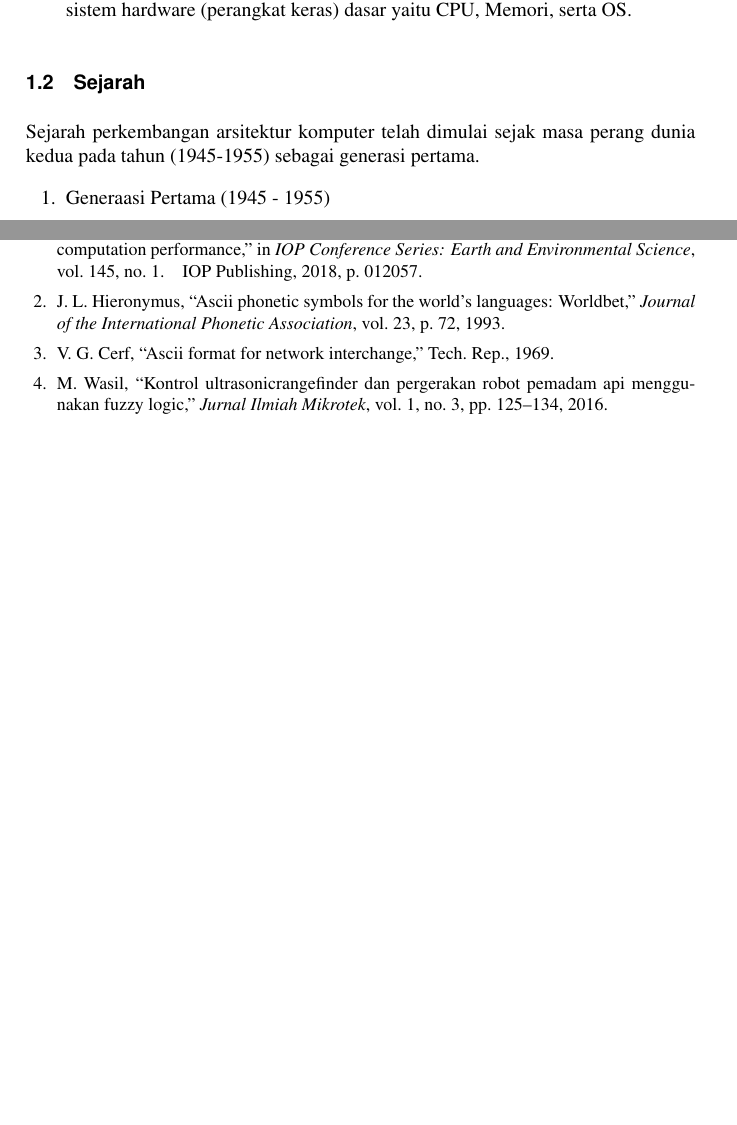
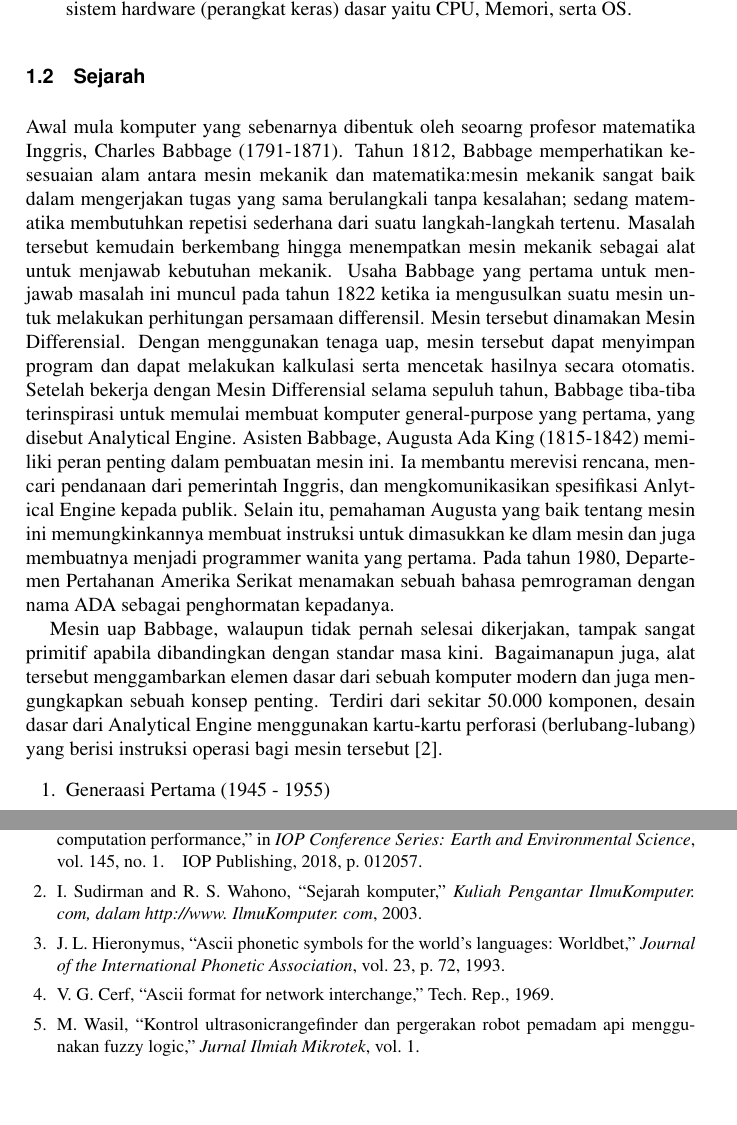
Before and after one commit to BukuInformatika/Arkom2019, a LaTeX thesis (main.tex, which reads chapters/DefinisidanSejarah.tex): two parts of pages 35 and 80 of 82, joined at a grey line, cut so that both start at the same text, the shorter picture padded with empty space. Compiled offline with pdfLaTeX.

Commit message:
menambahkan materi

```diff
--- a/chapters/DefinisidanSejarah.tex
+++ b/chapters/DefinisidanSejarah.tex
@@ -17,7 +17,31 @@ Hardware Set Architecture (HSA) adalah subsistem hardware (perangkat keras) dasa
 
 
 \section{Sejarah}
-Sejarah perkembangan arsitektur komputer telah dimulai sejak masa perang dunia kedua pada tahun (1945-1955) sebagai generasi pertama.
+
+Awal mula komputer yang sebenarnya dibentuk oleh seoarng profesor matematika Inggris, Charles
+Babbage (1791-1871). Tahun 1812, Babbage memperhatikan kesesuaian alam antara mesin
+mekanik dan matematika:mesin mekanik sangat baik dalam mengerjakan tugas yang sama
+berulangkali tanpa kesalahan; sedang matematika membutuhkan repetisi sederhana dari suatu
+langkah-langkah tertenu. Masalah tersebut kemudain berkembang hingga menempatkan mesin
+mekanik sebagai alat untuk menjawab kebutuhan mekanik. Usaha Babbage yang pertama untuk
+menjawab masalah ini muncul pada tahun 1822 ketika ia mengusulkan suatu mesin untuk melakukan
+perhitungan persamaan differensil. Mesin tersebut dinamakan Mesin Differensial. Dengan
+menggunakan tenaga uap, mesin tersebut dapat menyimpan program dan dapat melakukan kalkulasi serta mencetak hasilnya secara otomatis. Setelah bekerja dengan Mesin Differensial selama sepuluh
+tahun, Babbage tiba-tiba terinspirasi untuk memulai membuat komputer general-purpose yang
+pertama, yang disebut Analytical Engine. Asisten Babbage, Augusta Ada King (1815-1842)
+memiliki peran penting dalam pembuatan mesin ini. Ia membantu merevisi rencana, mencari
+pendanaan dari pemerintah Inggris, dan mengkomunikasikan spesifikasi Anlytical Engine kepada
+publik. Selain itu, pemahaman Augusta yang baik tentang mesin ini memungkinkannya membuat
+instruksi untuk dimasukkan ke dlam mesin dan juga membuatnya menjadi programmer wanita yang
+pertama. Pada tahun 1980, Departemen Pertahanan Amerika Serikat menamakan sebuah bahasa
+pemrograman dengan nama ADA sebagai penghormatan kepadanya.
+
+Mesin uap Babbage, walaupun tidak pernah selesai dikerjakan, tampak sangat primitif apabila
+dibandingkan dengan standar masa kini. Bagaimanapun juga, alat tersebut menggambarkan elemen
+dasar dari sebuah komputer modern dan juga mengungkapkan sebuah konsep penting. Terdiri dari
+sekitar 50.000 komponen, desain dasar dari Analytical Engine menggunakan kartu-kartu perforasi
+(berlubang-lubang) yang berisi instruksi operasi bagi mesin tersebut \cite{sudirman2003sejarah}.
+
 \begin{enumerate}
 \item Generaasi Pertama (1945 - 1955)
 
```
Also changed, not shown: references.bib (+8 -1 lines), main.pdf.
